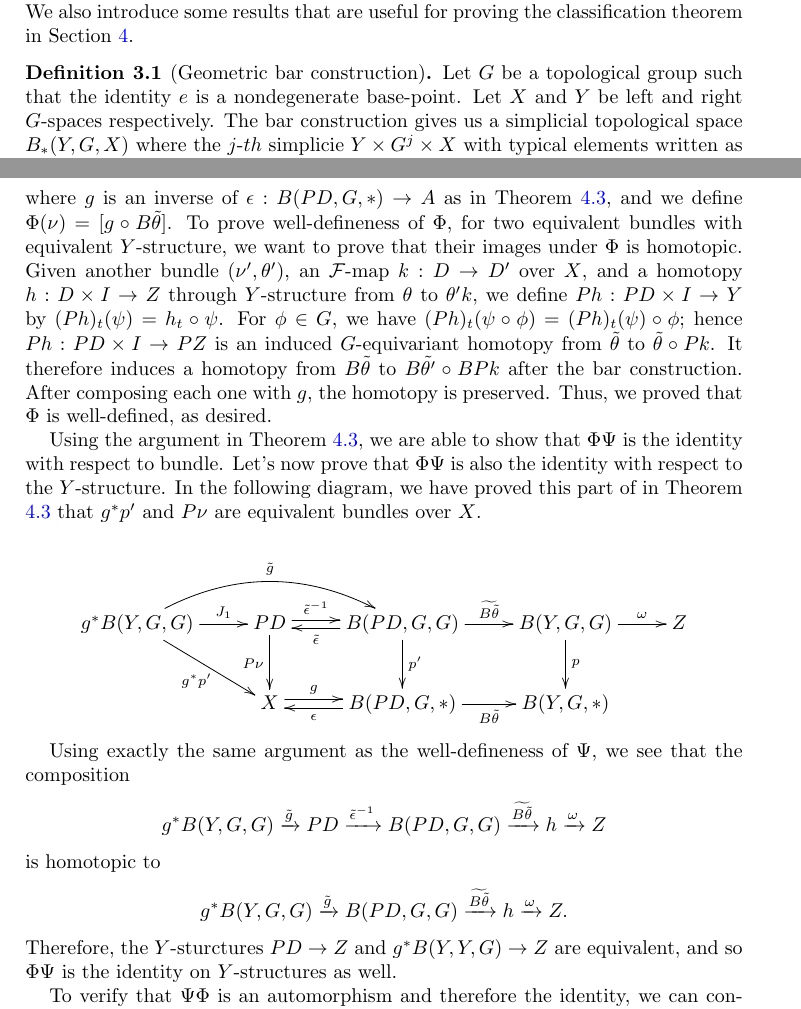
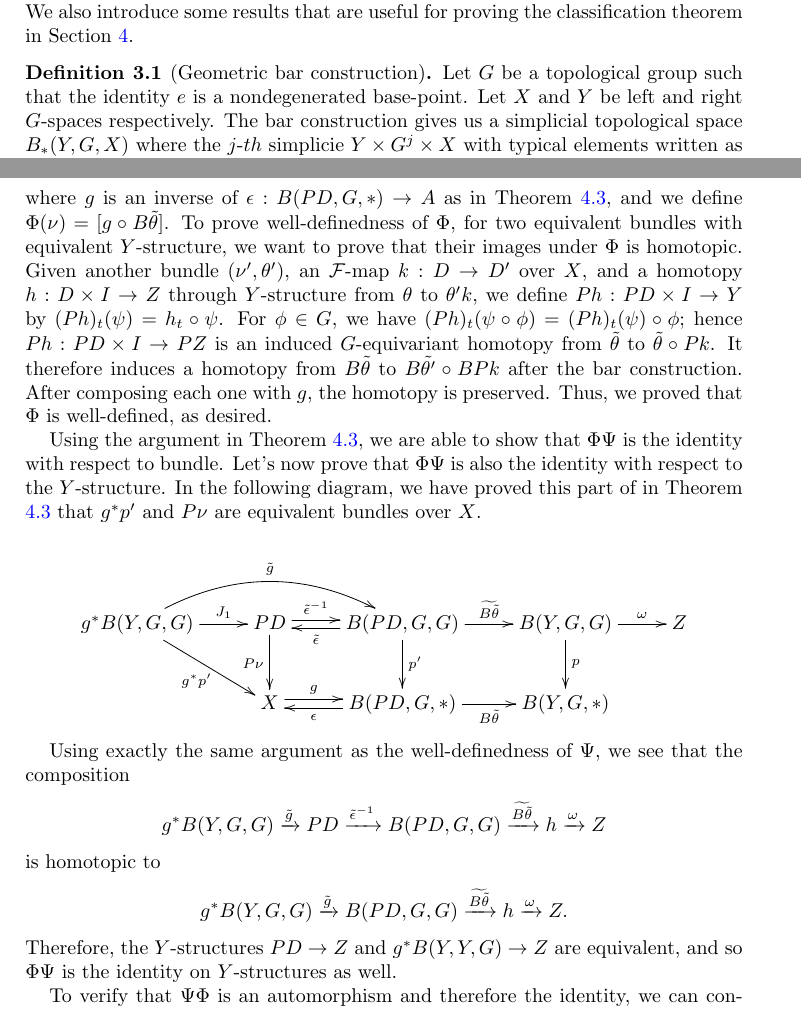
Before and after one commit to HanaJiaKong/REU-Paper-2020, a LaTeX paper (Final paper.tex): two parts of pages 5 and 10 of 13, joined at a grey line, cut so that both start at the same text. Compiled offline with pdfLaTeX.

Commit message:
small fix grammar

```diff
--- a/Final paper.tex
+++ b/Final paper.tex
@@ -241,7 +241,7 @@ Let $G$ be the set of automorphism of $\mathbb{R}$, the one dimensional real inn
 In this section, we introduce geometric bar construction and classifying spaces. We also introduce some results that are useful for proving the classification theorem in Section \ref{sec:class}.
 
 \begin{defn}[Geometric bar construction]
-Let $G$ be a topological group such that the identity $e$ is a nondegenerate base-point. Let $X$ and $Y$ be left and right $G$-spaces respectively. The bar construction gives us a simplicial topological space $B_{*}(Y, G, X)$ where the $j$-$th$ simplicie $Y \times G^{j} \times X$ with typical elements written as $y[g_{1}, ..., g_{j}]x$. Let the face and degeneracy maps be given by
+Let $G$ be a topological group such that the identity $e$ is a nondegenerated base-point. Let $X$ and $Y$ be left and right $G$-spaces respectively. The bar construction gives us a simplicial topological space $B_{*}(Y, G, X)$ where the $j$-$th$ simplicie $Y \times G^{j} \times X$ with typical elements written as $y[g_{1}, ..., g_{j}]x$. Let the face and degeneracy maps be given by
 \begin{displaymath}
 \delta_{i}(y[g_{1}, ..., g_{j}]x) = \begin{cases}
 yg_{1}[g_{2} ..., g_{j}]x & \text{if $ i > 0$}\\
@@ -395,7 +395,7 @@ By Proposition \ref{prop:homotopicMapInduceBundle}, we know that there is a bund
 $$ h^{*}B(Y, G, G) \xrightarrow{J_{1}} f^{*}B(Y, G, G) \xrightarrow{\tilde{f}}  B(Y, G, G) \xrightarrow{\omega} Z $$
 is homotopic to $$ h^{*}B(Y, G, G) \xrightarrow{\tilde{h}} B(Y, G, G) \xrightarrow{\omega} Z,$$ which shows that $\Psi$ is well-defined with respect to $\omega$.
 
-Given an  $\mathcal{F}$-bundle $\nu: D \rightarrow X$ with $Y$-structure $\theta: D \to Z$, we have its associated principal $G$-bundle: $P\nu: PD \rightarrow X$ with $Y$-structure $\tilde{\theta}: PD \to Z$ where $\tilde{\theta}: PD \to Y$ is defined as $\tilde{\phi}(\theta) = \theta \circ \phi$. Consider the composition $$A \xrightarrow{g} B(PD, G, *) \xrightarrow{B\tilde{\theta}} B(Y, G, *)$$ where $g$ is an inverse of $\epsilon: B(PD, G, *) \to A$ as in Theorem \ref{thm:classification}, and we define $\Phi(\nu) = [g \circ B\tilde{\theta}]$. To prove well-defineness of $\Phi$, for two equivalent bundles with equivalent $Y$-structure, we want to prove that their images under $\Phi$ is homotopic. Given another bundle $(\nu', \theta')$, an $\mathcal{F}$-map $k: D \to D'$ over $X$, and a homotopy $h: D \times I \to Z$ through $Y$-structure from $\theta$ to $\theta' k$, we define $Ph: PD \times I \to Y$ by $(Ph)_{t}(\psi) = h_{t} \circ \psi$. For $\phi \in G$, we have $(Ph)_{t}(\psi \circ \phi) = (Ph)_{t}(\psi)\circ \phi$; hence $Ph: PD \times I \to PZ$ is an induced $G$-equivariant homotopy from $\tilde{\theta}$ to $\tilde{\theta} \circ Pk$. It therefore induces a homotopy from $B\tilde{\theta}$ to $B\tilde{\theta'} \circ BPk$ after the bar construction. After composing each one with $g$, the homotopy is preserved. Thus, we proved that $\Phi$ is well-defined, as desired.
+Given an  $\mathcal{F}$-bundle $\nu: D \rightarrow X$ with $Y$-structure $\theta: D \to Z$, we have its associated principal $G$-bundle: $P\nu: PD \rightarrow X$ with $Y$-structure $\tilde{\theta}: PD \to Z$ where $\tilde{\theta}: PD \to Y$ is defined as $\tilde{\phi}(\theta) = \theta \circ \phi$. Consider the composition $$A \xrightarrow{g} B(PD, G, *) \xrightarrow{B\tilde{\theta}} B(Y, G, *)$$ where $g$ is an inverse of $\epsilon: B(PD, G, *) \to A$ as in Theorem \ref{thm:classification}, and we define $\Phi(\nu) = [g \circ B\tilde{\theta}]$. To prove well-definedness of $\Phi$, for two equivalent bundles with equivalent $Y$-structure, we want to prove that their images under $\Phi$ is homotopic. Given another bundle $(\nu', \theta')$, an $\mathcal{F}$-map $k: D \to D'$ over $X$, and a homotopy $h: D \times I \to Z$ through $Y$-structure from $\theta$ to $\theta' k$, we define $Ph: PD \times I \to Y$ by $(Ph)_{t}(\psi) = h_{t} \circ \psi$. For $\phi \in G$, we have $(Ph)_{t}(\psi \circ \phi) = (Ph)_{t}(\psi)\circ \phi$; hence $Ph: PD \times I \to PZ$ is an induced $G$-equivariant homotopy from $\tilde{\theta}$ to $\tilde{\theta} \circ Pk$. It therefore induces a homotopy from $B\tilde{\theta}$ to $B\tilde{\theta'} \circ BPk$ after the bar construction. After composing each one with $g$, the homotopy is preserved. Thus, we proved that $\Phi$ is well-defined, as desired.
 
 Using the argument in Theorem \ref{thm:classification}, we are able to show that $\Phi\Psi$ is the identity with respect to bundle. Let's now prove that $\Phi\Psi$ is also the identity with respect to the $Y$-structure. In the following diagram, we have proved this part of in Theorem \ref{thm:classification} that $g^{*}p'$ and $P\nu$ are equivalent bundles over $X$.
 
@@ -403,7 +403,7 @@ Using the argument in Theorem \ref{thm:classification}, we are able to show that
 g^{*}B(Y, G, G) \ar[dr]_-{g^{*}p'} \ar[r]^-{J_{1}} \ar@/^5ex/[rr]^-{\tilde{g}} & PD \ar[d]_{P\nu} \ar[r]<0.5ex>^-{\tilde{\epsilon}^{-1}} & B(PD, G, G) \ar[d]^{p'} \ar[l]<0.5ex>^-{\tilde{\epsilon}} \ar[r]^-{\widetilde{B\tilde{\theta}}}& B(Y, G, G) \ar[d]^-{p} \ar[r]^-{\omega} & Z\\
 & X \ar[r]<0.5ex>^-{g} & B(PD, G, *) \ar[l]<0.5ex>^-{\epsilon} \ar[r]_-{B\tilde{\theta}} & B(Y, G, *) \\} \]
 
-Using exactly the same argument as the well-defineness of $\Psi$, we see that the composition $$g^{*}B(Y, G, G) \xrightarrow{\tilde{g}} PD \xrightarrow{\tilde{\epsilon}^{-1}}  B(PD, G, G) \xrightarrow{\widetilde{B\tilde{\theta}}} h \xrightarrow{\omega} Z $$ is homotopic to $$g^{*}B(Y, G, G) \xrightarrow{\tilde{g}}  B(PD, G, G) \xrightarrow{\widetilde{B\tilde{\theta}}} h \xrightarrow{\omega} Z.$$ Therefore, the $Y$-sturctures $PD \to Z$ and $g^{*}{B(Y, Y, G)} \to Z$ are equivalent, and so $\Phi\Psi$ is the identity on $Y$-structures as well.
+Using exactly the same argument as the well-definedness of $\Psi$, we see that the composition $$g^{*}B(Y, G, G) \xrightarrow{\tilde{g}} PD \xrightarrow{\tilde{\epsilon}^{-1}}  B(PD, G, G) \xrightarrow{\widetilde{B\tilde{\theta}}} h \xrightarrow{\omega} Z $$ is homotopic to $$g^{*}B(Y, G, G) \xrightarrow{\tilde{g}}  B(PD, G, G) \xrightarrow{\widetilde{B\tilde{\theta}}} h \xrightarrow{\omega} Z.$$ Therefore, the $Y$-structures $PD \to Z$ and $g^{*}{B(Y, Y, G)} \to Z$ are equivalent, and so $\Phi\Psi$ is the identity on $Y$-structures as well.
 
 
 
```
Also changed, not shown: Final paper.tex (2 more changed lines).
